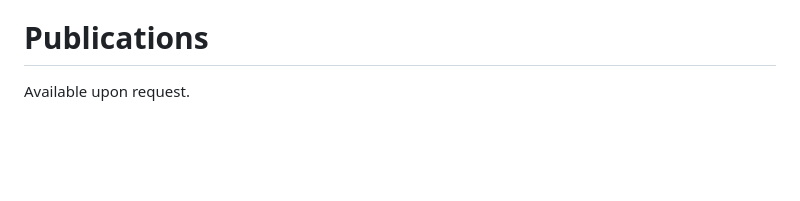
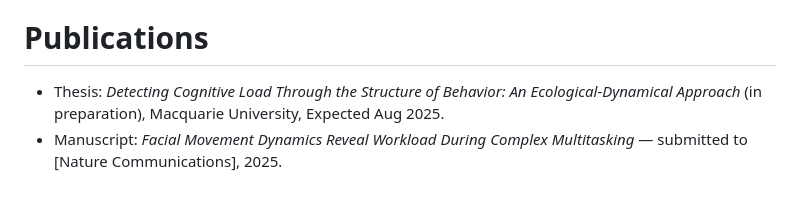
Before and after one commit to MInD-Laboratory/Measuring_Workload_Dynamics_in_OpenMATB, a Markdown page: README.md, the part around the change. Rendered like a GitHub page; blank space fills up the shorter version.

```diff
--- a/README.md
+++ b/README.md
@@ -56,4 +56,5 @@ Data taken from the above was used to train a series of random forest classifier
 The preset settings in each cell for each model are the ones reported, divided by topical headings.
 
 # Publications
-Available upon request.
+- Thesis: *Detecting Cognitive Load Through the Structure of Behavior: An Ecological-Dynamical Approach* (in preparation), Macquarie University, Expected Aug 2025.
+- Manuscript: *Facial Movement Dynamics Reveal Workload During Complex Multitasking* — submitted to [Nature Communications], 2025.
```
